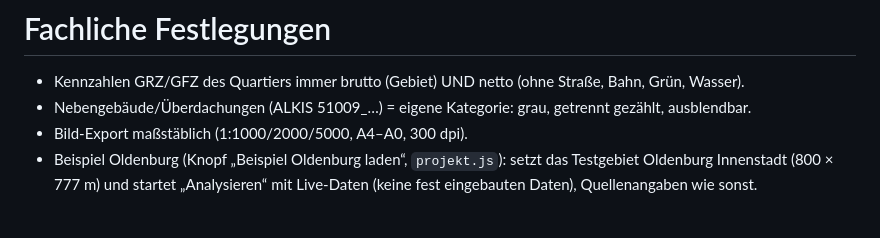
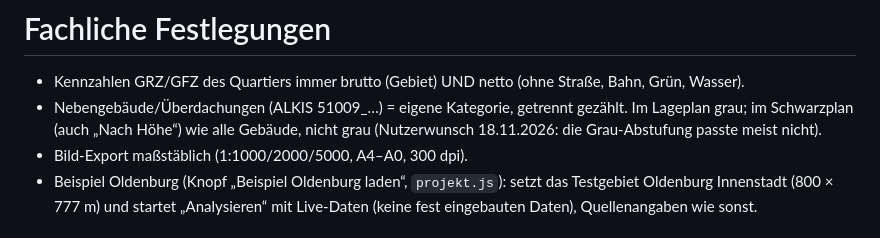
Before and after one commit to Jade-HS-Vibecoding-WPK/Mapping-Tool-Architektur, a Markdown page: CLAUDE.md, the part around the change. GitHub-like rendering.

```diff
--- a/CLAUDE.md
+++ b/CLAUDE.md
@@ -75,7 +75,7 @@ bekommen. Details und aktueller Stand: siehe PLAN.md.
 
 # Fachliche Festlegungen
 - Kennzahlen GRZ/GFZ des Quartiers immer brutto (Gebiet) UND netto (ohne Straße, Bahn, Grün, Wasser).
-- Nebengebäude/Überdachungen (ALKIS 51009_…) = eigene Kategorie: grau, getrennt gezählt, ausblendbar.
+- Nebengebäude/Überdachungen (ALKIS 51009_…) = eigene Kategorie, getrennt gezählt. Im Lageplan grau; im Schwarzplan (auch „Nach Höhe“) wie alle Gebäude, nicht grau (Nutzerwunsch 18.11.2026: die Grau-Abstufung passte meist nicht).
 - Bild-Export maßstäblich (1:1000/2000/5000, A4–A0, 300 dpi).
 - Beispiel Oldenburg (Knopf „Beispiel Oldenburg laden“, `projekt.js`): setzt das Testgebiet Oldenburg Innenstadt (800 × 777 m) und startet „Analysieren“ mit Live-Daten (keine fest eingebauten Daten), Quellenangaben wie sonst.
 
```
Also changed, not shown: PLAN.md (+1 -0 lines), README.md (+2 -2 lines), docs/bilder/export-schwarzplan-hoehe.png, docs/bilder/schwarzplan.jpg, 5 other files.
